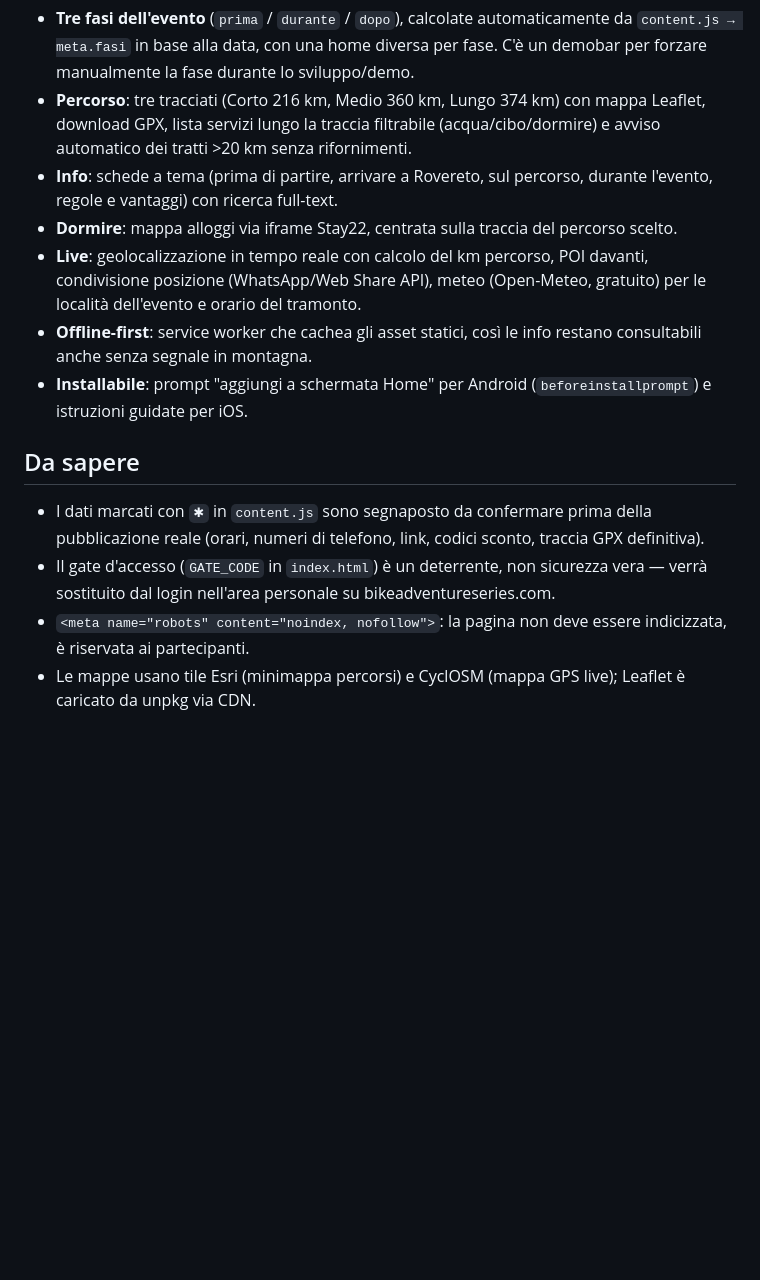
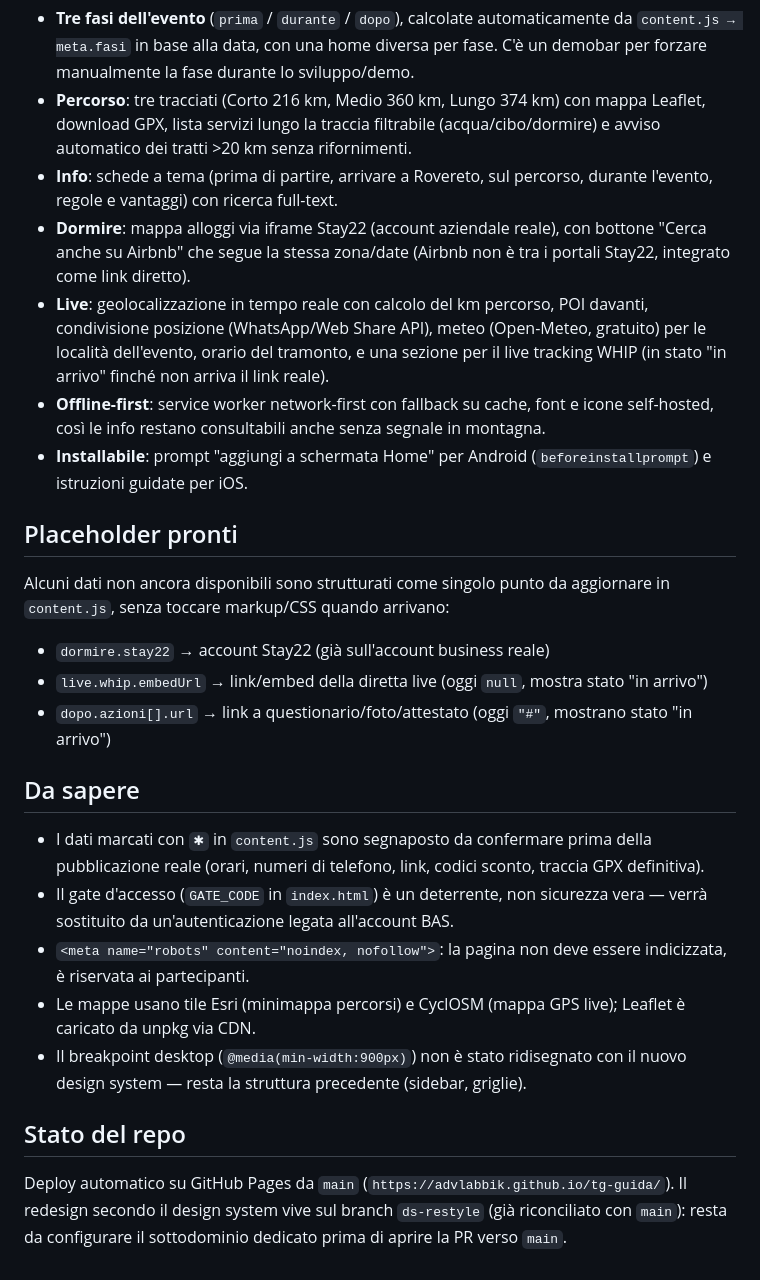
Before and after one commit to advlabbik/tg-guida, a Markdown page: README.md, the part around one of its changes. Rendered like a GitHub page; blank space fills up the shorter version.

```diff
--- a/README.md
+++ b/README.md
@@ -33,14 +40,27 @@ Poi apri `index.html`. Il codice di accesso demo è `PIONEER26` (vedi `#gate` in
 - **Tre fasi dell'evento** (`prima` / `durante` / `dopo`), calcolate automaticamente da `content.js → meta.fasi` in base alla data, con una home diversa per fase. C'è un demobar per forzare manualmente la fase durante lo sviluppo/demo.
 - **Percorso**: tre tracciati (Corto 216 km, Medio 360 km, Lungo 374 km) con mappa Leaflet, download GPX, lista servizi lungo la traccia filtrabile (acqua/cibo/dormire) e avviso automatico dei tratti >20 km senza rifornimenti.
 - **Info**: schede a tema (prima di partire, arrivare a Rovereto, sul percorso, durante l'evento, regole e vantaggi) con ricerca full-text.
-- **Dormire**: mappa alloggi via iframe Stay22, centrata sulla traccia del percorso scelto.
-- **Live**: geolocalizzazione in tempo reale con calcolo del km percorso, POI davanti, condivisione posizione (WhatsApp/Web Share API), meteo (Open-Meteo, gratuito) per le località dell'evento e orario del tramonto.
-- **Offline-first**: service worker che cachea gli asset statici, così le info restano consultabili anche senza segnale in montagna.
+- **Dormire**: mappa alloggi via iframe Stay22 (account aziendale reale), con bottone "Cerca anche su Airbnb" che segue la stessa zona/date (Airbnb non è tra i portali Stay22, integrato come link diretto).
+- **Live**: geolocalizzazione in tempo reale con calcolo del km percorso, POI davanti, condivisione posizione (WhatsApp/Web Share API), meteo (Open-Meteo, gratuito) per le località dell'evento, orario del tramonto, e una sezione per il live tracking WHIP (in stato "in arrivo" finché non arriva il link reale).
+- **Offline-first**: service worker network-first con fallback su cache, font e icone self-hosted, così le info restano consultabili anche senza segnale in montagna.
 - **Installabile**: prompt "aggiungi a schermata Home" per Android (`beforeinstallprompt`) e istruzioni guidate per iOS.
+
+## Placeholder pronti
+
+Alcuni dati non ancora disponibili sono strutturati come singolo punto da aggiornare in `content.js`, senza toccare markup/CSS quando arrivano:
+
+- `dormire.stay22` → account Stay22 (già sull'account business reale)
+- `live.whip.embedUrl` → link/embed della diretta live (oggi `null`, mostra stato "in arrivo")
+- `dopo.azioni[].url` → link a questionario/foto/attestato (oggi `"#"`, mostrano stato "in arrivo")
 
 ## Da sapere
 
 - I dati marcati con `✱` in `content.js` sono segnaposto da confermare prima della pubblicazione reale (orari, numeri di telefono, link, codici sconto, traccia GPX definitiva).
-- Il gate d'accesso (`GATE_CODE` in `index.html`) è un deterrente, non sicurezza vera — verrà sostituito dal login nell'area personale su bikeadventureseries.com.
+- Il gate d'accesso (`GATE_CODE` in `index.html`) è un deterrente, non sicurezza vera — verrà sostituito da un'autenticazione legata all'account BAS.
 - `<meta name="robots" content="noindex, nofollow">`: la pagina non deve essere indicizzata, è riservata ai partecipanti.
 - Le mappe usano tile Esri (minimappa percorsi) e CyclOSM (mappa GPS live); Leaflet è caricato da unpkg via CDN.
+- Il breakpoint desktop (`@media(min-width:900px)`) non è stato ridisegnato con il nuovo design system — resta la struttura precedente (sidebar, griglie).
+
+## Stato del repo
+
+Deploy automatico su GitHub Pages da `main` (`https://advlabbik.github.io/tg-guida/`). Il redesign secondo il design system vive sul branch `ds-restyle` (già riconciliato con `main`): resta da configurare il sottodominio dedicato prima di aprire la PR verso `main`.
```
Also changed, not shown: other parts of README.md (+15 -8 lines).
